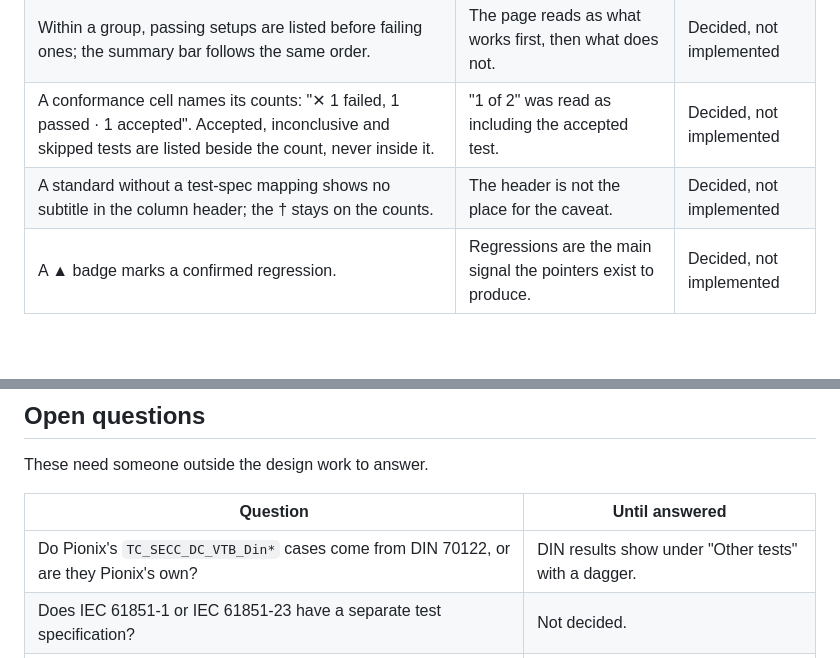
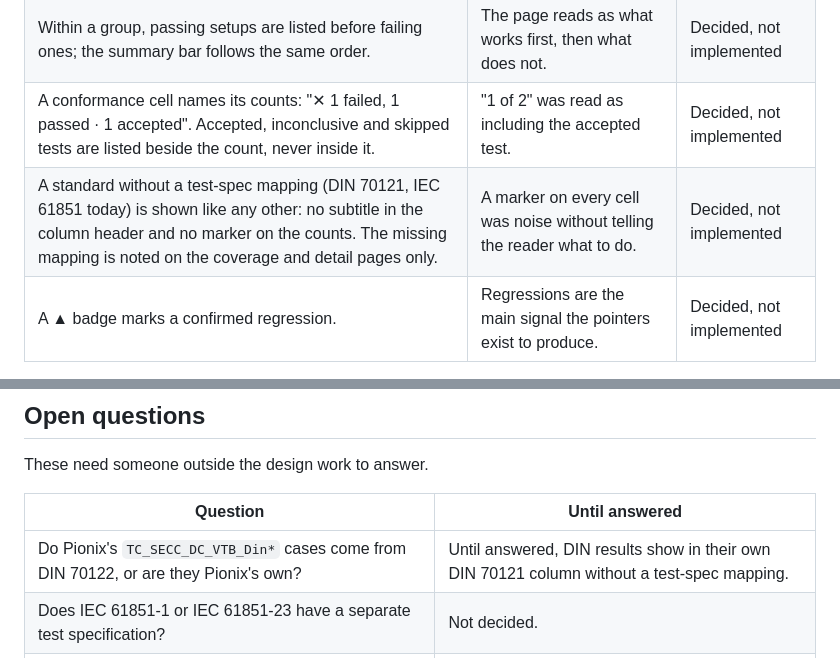
Before and after one commit to EVerest/Himalayas, a Markdown page: docs/design/status-page.md, 2 parts joined by grey strips. Drawn GitHub-style; blank space fills up the shorter version.

Commit message:
docs(design): drop the unmapped-standard marker
Signed-off-by: Martin Litre <mnlitre@gmail.com>

```diff
--- a/docs/design/status-page.md
+++ b/docs/design/status-page.md
@@ -30,7 +30,7 @@ contributor-facing summary is
 | Each row shows the verdict, the tested commit with moves behind the tip, the test date in its own column, one conformance cell per standard (verdict plus counts), and other tests in their own column. | Conformance results and an integrator's own tests are different claims. | Decided, not implemented |
 | Within a group, passing setups are listed before failing ones; the summary bar follows the same order. | The page reads as what works first, then what does not. | Decided, not implemented |
 | A conformance cell names its counts: "✕ 1 failed, 1 passed · 1 accepted". Accepted, inconclusive and skipped tests are listed beside the count, never inside it. | "1 of 2" was read as including the accepted test. | Decided, not implemented |
-| A standard without a test-spec mapping shows no subtitle in the column header; the † stays on the counts. | The header is not the place for the caveat. | Decided, not implemented |
+| A standard without a test-spec mapping (DIN 70121, IEC 61851 today) is shown like any other: no subtitle in the column header and no marker on the counts. The missing mapping is noted on the coverage and detail pages only. | A marker on every cell was noise without telling the reader what to do. | Decided, not implemented |
 | A ▲ badge marks a confirmed regression. | Regressions are the main signal the pointers exist to produce. | Decided, not implemented |
 
 ### Detailed view
@@ -218,7 +218,7 @@ These need someone outside the design work to answer.
 
 | Question | Until answered |
 |---|---|
-| Do Pionix's `TC_SECC_DC_VTB_Din*` cases come from DIN 70122, or are they Pionix's own? | DIN results show under "Other tests" with a dagger. |
+| Do Pionix's `TC_SECC_DC_VTB_Din*` cases come from DIN 70122, or are they Pionix's own? | Until answered, DIN results show in their own DIN 70121 column without a test-spec mapping. |
 | Does IEC 61851-1 or IEC 61851-23 have a separate test specification? | Not decided. |
 | What does a passed test tagged `x-rig-limitation` mean in Pionix's harness? | It stays a pass with a footnote. |
 
```
